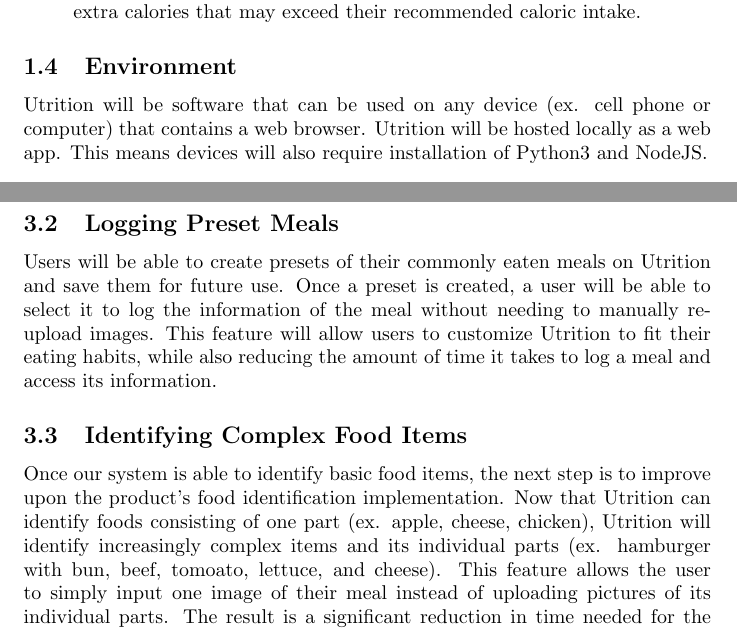
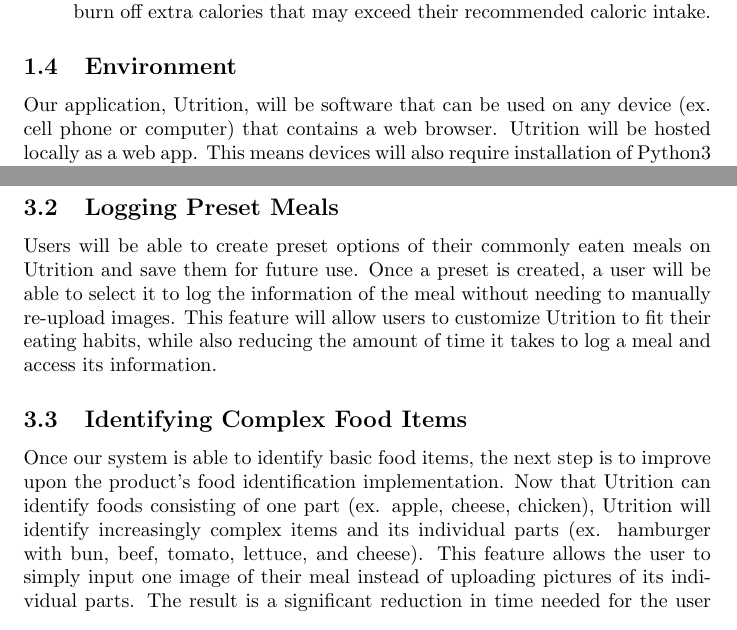
Before and after one commit to jeff-rey-wang/utrition, a LaTeX document (docs/ProblemStatementAndGoals/ProblemStatement.tex): two parts of pages 3 and 5 of 5, joined at a grey line, cut so that both start at the same text. Compiled offline with pdfLaTeX.

Commit message:
Spell checked for Problem Statement and Goals

```diff
--- a/docs/ProblemStatementAndGoals/ProblemStatement.tex
+++ b/docs/ProblemStatementAndGoals/ProblemStatement.tex
@@ -73,12 +73,12 @@
 
-	\subitem Gyms: Upon gaining the knowledge of how many calories they are consuming, users of Utrition may attend the gym more often to burn off extra calories that may exceed their recommended caloric intake.
+	\subitem Gyms: Upon gaining the knowledge of how many calories they are consuming, users of our application may attend the gym more often to burn off extra calories that may exceed their recommended caloric intake.
 
 \end{itemize}
 
 
 \subsection{Environment}
 
-Utrition will be software that can be used on any device (ex. cell phone or computer) that contains a web browser. Utrition will be hosted locally as a web app. This means devices will also require installation of Python3 and NodeJS.
+Our application, Utrition, will be software that can be used on any device (ex. cell phone or computer) that contains a web browser. Utrition will be hosted locally as a web app. This means devices will also require installation of Python3 and NodeJS.
 
 \section{Goals}
 
@@ -135,7 +135,7 @@
 
 \subsection{Logging Preset Meals}
 
-Users will be able to create presets of their commonly eaten meals on Utrition
+Users will be able to create preset options of their commonly eaten meals on Utrition
 and save them for future use. Once a preset is created, a user will be able to
 select it to log the information of the meal without needing to manually
 re-upload images. This feature will allow users to customize Utrition to fit
@@ -144,7 +144,7 @@
 
 \subsection{Identifying Complex Food Items}
 
-Once our system is able to identify basic food items, the next step is to improve upon the product's food identification implementation. Now that Utrition can identify foods consisting of one part (ex. apple, cheese, chicken), Utrition will identify increasingly complex items and its individual parts (ex. hamburger with bun, beef, tomoato, lettuce, and cheese). This feature allows the user to simply input one image of their meal instead of uploading pictures of its individual parts. The result is a significant reduction in time needed for the user to determine their nutritional facts for their meal, increasing the efficiency and usability of the system.
+Once our system is able to identify basic food items, the next step is to improve upon the product's food identification implementation. Now that Utrition can identify foods consisting of one part (ex. apple, cheese, chicken), Utrition will identify increasingly complex items and its individual parts (ex. hamburger with bun, beef, tomato, lettuce, and cheese). This feature allows the user to simply input one image of their meal instead of uploading pictures of its individual parts. The result is a significant reduction in time needed for the user to determine their nutritional facts for their meal, increasing the efficiency and usability of the system.
 
 \subsection{Providing Insights into User's Eating Habits}
 
```
Also changed, not shown: docs/ProblemStatementAndGoals/ProblemStatement.pdf, docs/ProblemStatementAndGoals/ProblemStatement.tex (4 more changed lines).
